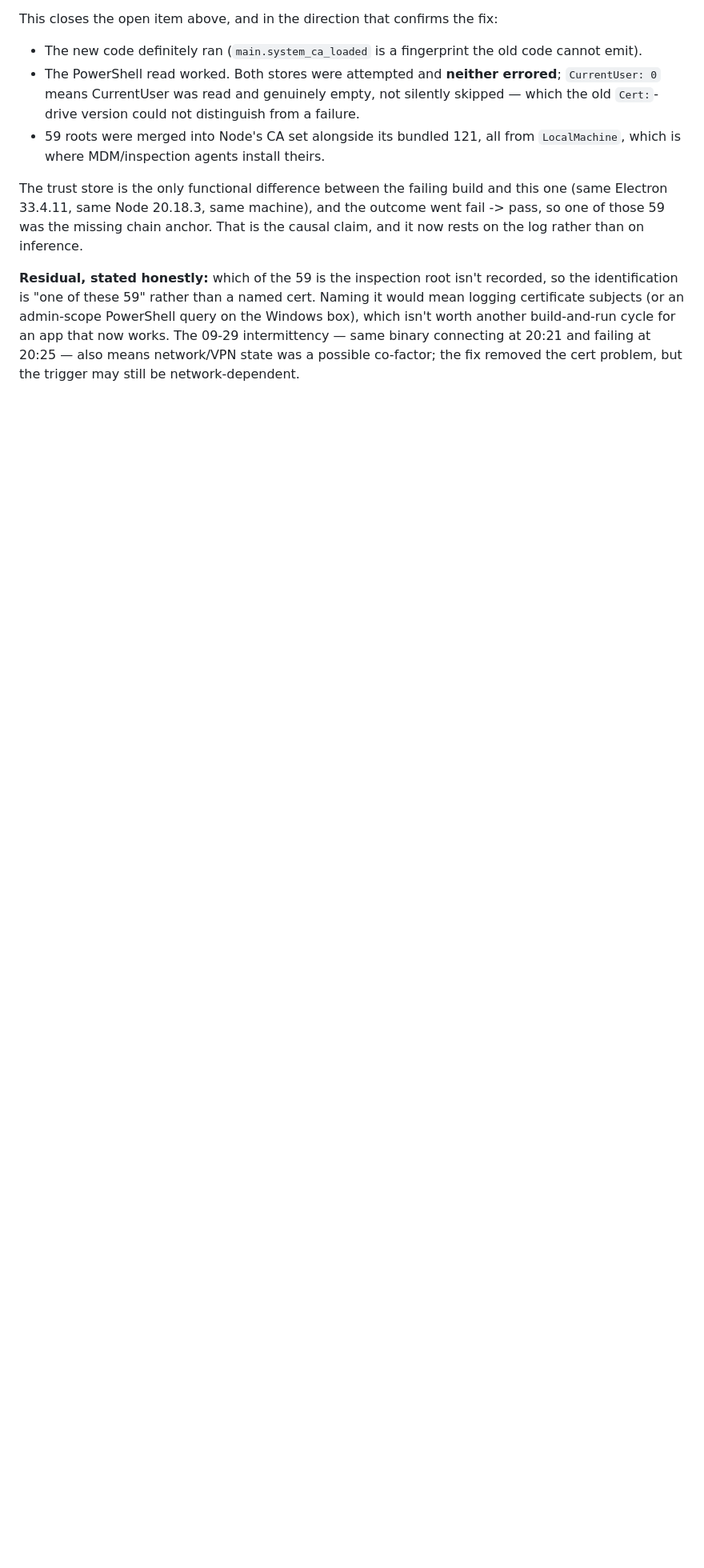
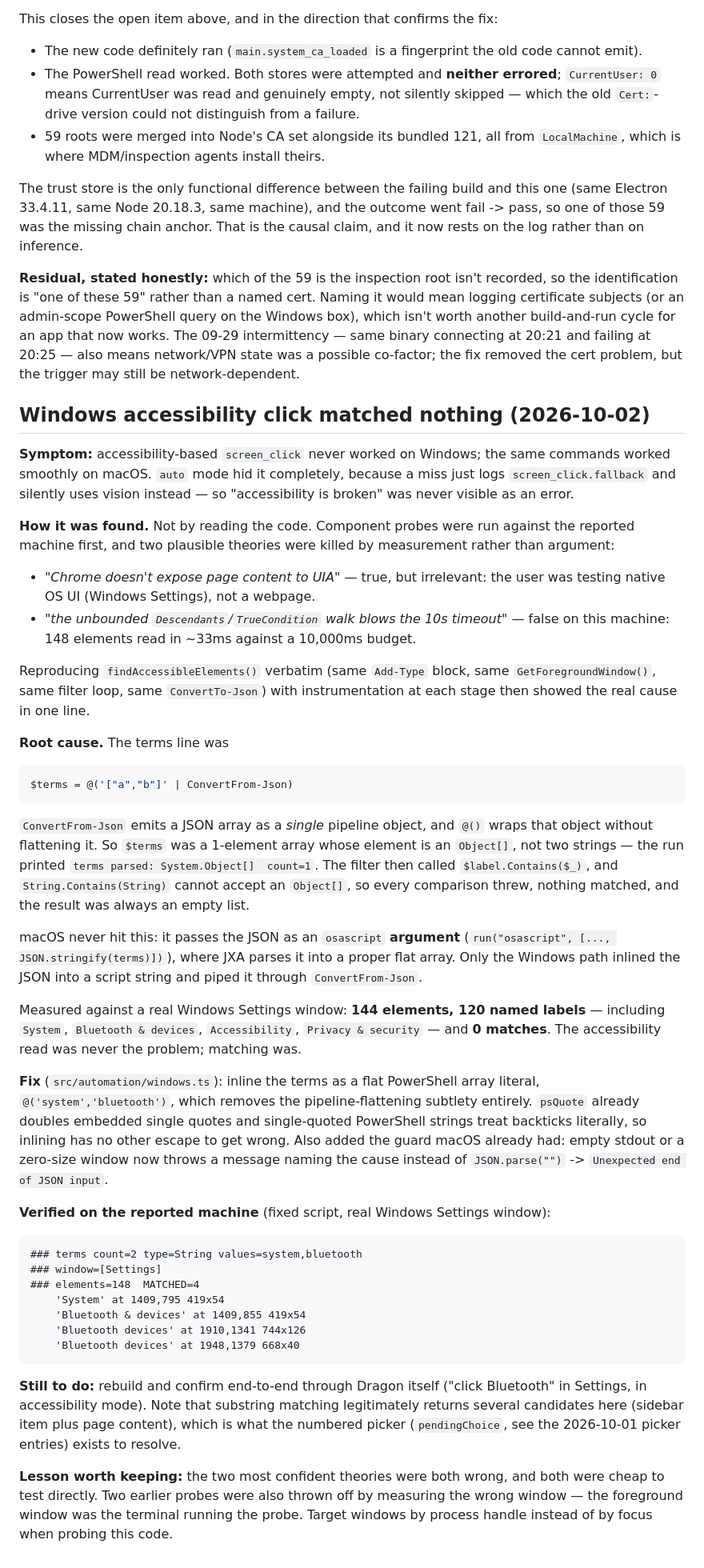
Before and after one commit to Hardik500/dragon-voice-control, a Markdown page: PROGRESS.md, the part around the change. Shown at 80% size. Drawn GitHub-style; blank space fills up the shorter version.

Commit message:
Document the Windows accessibility matching bug and its verification
Records the diagnosis: the terms line produced a 1-element array holding an
Object[], so String.Contains() threw on every element and nothing matched.
Evidence from the reported machine -- 120 named labels available in a real
Windows Settings window, 0 matched -- and the verified fix (MATCHED=4).

Also records the two theories measurement killed (Chrome's UIA tree, the 10s
timeout), that two earlier probes measured the wrong window because the
foreground window was the probe's own terminal, and that auto mode makes
accessibility failures invisible by falling back to vision.

Co-Authored-By: Claude Opus 4.8 (1M context) <noreply@anthropic.com>

````diff
--- a/PROGRESS.md
+++ b/PROGRESS.md
@@ -2051,3 +2051,71 @@ certificate subjects (or an admin-scope PowerShell query on the Windows box), wh
 another build-and-run cycle for an app that now works. The 09-29 intermittency — same binary
 connecting at 20:21 and failing at 20:25 — also means network/VPN state was a possible
 co-factor; the fix removed the cert problem, but the trigger may still be network-dependent.
+
+## Windows accessibility click matched nothing (2026-10-02)
+
+**Symptom:** accessibility-based `screen_click` never worked on Windows; the same commands worked
+smoothly on macOS. `auto` mode hid it completely, because a miss just logs
+`screen_click.fallback` and silently uses vision instead — so "accessibility is broken" was never
+visible as an error.
+
+**How it was found.** Not by reading the code. Component probes were run against the reported
+machine first, and two plausible theories were killed by measurement rather than argument:
+
+- *"Chrome doesn't expose page content to UIA"* — true, but irrelevant: the user was testing
+  native OS UI (Windows Settings), not a webpage.
+- *"the unbounded `Descendants`/`TrueCondition` walk blows the 10s timeout"* — false on this
+  machine: 148 elements read in ~33ms against a 10,000ms budget.
+
+Reproducing `findAccessibleElements()` verbatim (same `Add-Type` block, same
+`GetForegroundWindow()`, same filter loop, same `ConvertTo-Json`) with instrumentation at each
+stage then showed the real cause in one line.
+
+**Root cause.** The terms line was
+
+```powershell
+$terms = @('["a","b"]' | ConvertFrom-Json)
+```
+
+`ConvertFrom-Json` emits a JSON array as a *single* pipeline object, and `@()` wraps that object
+without flattening it. So `$terms` was a 1-element array whose element is an `Object[]`, not two
+strings — the run printed `terms parsed: System.Object[]  count=1`. The filter then called
+`$label.Contains($_)`, and `String.Contains(String)` cannot accept an `Object[]`, so every
+comparison threw, nothing matched, and the result was always an empty list.
+
+macOS never hit this: it passes the JSON as an `osascript` **argument** (`run("osascript", [...,
+JSON.stringify(terms)])`), where JXA parses it into a proper flat array. Only the Windows path
+inlined the JSON into a script string and piped it through `ConvertFrom-Json`.
+
+Measured against a real Windows Settings window: **144 elements, 120 named labels** — including
+`System`, `Bluetooth & devices`, `Accessibility`, `Privacy & security` — and **0 matches**. The
+accessibility read was never the problem; matching was.
+
+**Fix** (`src/automation/windows.ts`): inline the terms as a flat PowerShell array literal,
+`@('system','bluetooth')`, which removes the pipeline-flattening subtlety entirely. `psQuote`
+already doubles embedded single quotes and single-quoted PowerShell strings treat backticks
+literally, so inlining has no other escape to get wrong. Also added the guard macOS already had:
+empty stdout or a zero-size window now throws a message naming the cause instead of
+`JSON.parse("")` -> `Unexpected end of JSON input`.
+
+**Verified on the reported machine** (fixed script, real Windows Settings window):
+
+```
+### terms count=2 type=String values=system,bluetooth
+### window=[Settings]
+### elements=148  MATCHED=4
+    'System' at 1409,795 419x54
+    'Bluetooth & devices' at 1409,855 419x54
+    'Bluetooth devices' at 1910,1341 744x126
+    'Bluetooth devices' at 1948,1379 668x40
+```
+
+**Still to do:** rebuild and confirm end-to-end through Dragon itself ("click Bluetooth" in
+Settings, in accessibility mode). Note that substring matching legitimately returns several
+candidates here (sidebar item plus page content), which is what the numbered picker
+(`pendingChoice`, see the 2026-10-01 picker entries) exists to resolve.
+
+**Lesson worth keeping:** the two most confident theories were both wrong, and both were cheap to
+test directly. Two earlier probes were also thrown off by measuring the wrong window — the
+foreground window was the terminal running the probe. Target windows by process handle instead of
+by focus when probing this code.
````
Also changed, not shown: DECISIONS.md (+24 -0 lines).
